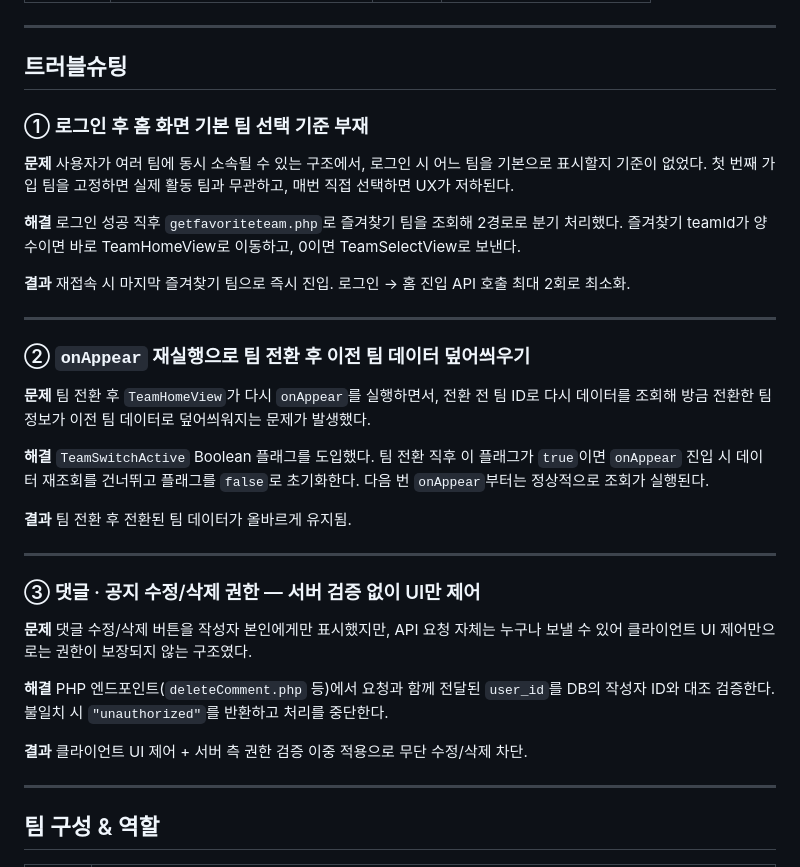
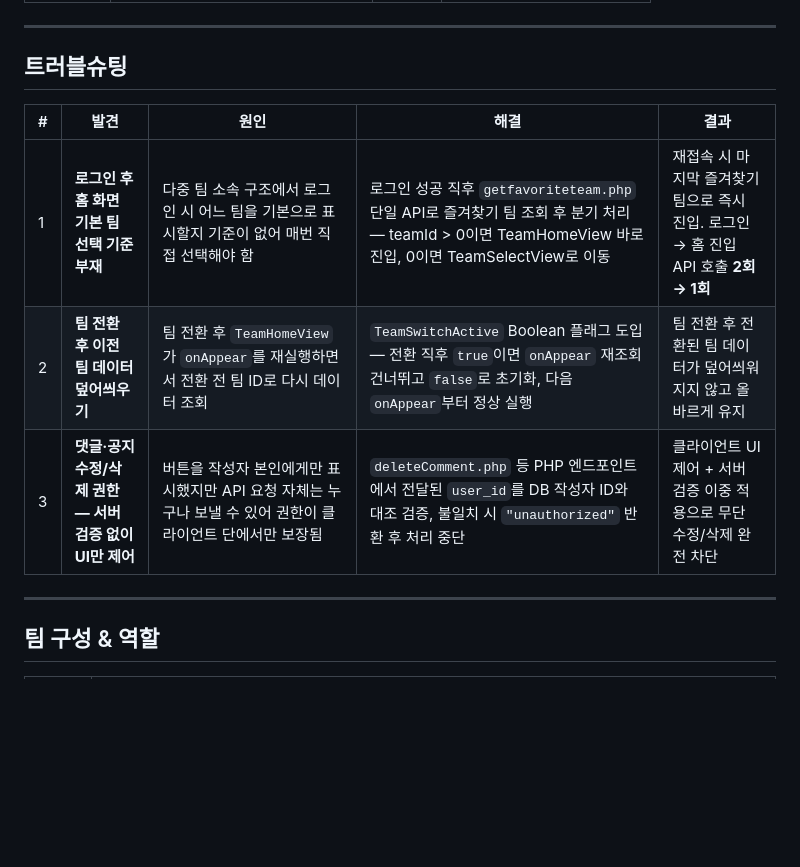
Before and after one commit to summmmmmmin/IPhone_Programming, a Markdown page: README.md, the part around the change. GitHub-like rendering; folded sections open; blank space fills up the shorter version.

Commit message:
fix : readme

```diff
--- a/README.md
+++ b/README.md
@@ -287,42 +287,11 @@ TeamSync는 **로그인 직후 역할을 판별**해 팀장·부팀장·팀원
 
 ## 트러블슈팅
 
-### ① 로그인 후 홈 화면 기본 팀 선택 기준 부재
-
-**문제**
-사용자가 여러 팀에 동시 소속될 수 있는 구조에서, 로그인 시 어느 팀을 기본으로 표시할지 기준이 없었다. 첫 번째 가입 팀을 고정하면 실제 활동 팀과 무관하고, 매번 직접 선택하면 UX가 저하된다.
-
-**해결**
-로그인 성공 직후 `getfavoriteteam.php`로 즐겨찾기 팀을 조회해 2경로로 분기 처리했다. 즐겨찾기 teamId가 양수이면 바로 TeamHomeView로 이동하고, 0이면 TeamSelectView로 보낸다.
-
-**결과**
-재접속 시 마지막 즐겨찾기 팀으로 즉시 진입. 로그인 → 홈 진입 API 호출 최대 2회로 최소화.
-
----
-
-### ② `onAppear` 재실행으로 팀 전환 후 이전 팀 데이터 덮어씌우기
-
-**문제**
-팀 전환 후 `TeamHomeView`가 다시 `onAppear`를 실행하면서, 전환 전 팀 ID로 다시 데이터를 조회해 방금 전환한 팀 정보가 이전 팀 데이터로 덮어씌워지는 문제가 발생했다.
-
-**해결**
-`TeamSwitchActive` Boolean 플래그를 도입했다. 팀 전환 직후 이 플래그가 `true`이면 `onAppear` 진입 시 데이터 재조회를 건너뛰고 플래그를 `false`로 초기화한다. 다음 번 `onAppear`부터는 정상적으로 조회가 실행된다.
-
-**결과**
-팀 전환 후 전환된 팀 데이터가 올바르게 유지됨.
-
----
-
-### ③ 댓글 · 공지 수정/삭제 권한 — 서버 검증 없이 UI만 제어
-
-**문제**
-댓글 수정/삭제 버튼을 작성자 본인에게만 표시했지만, API 요청 자체는 누구나 보낼 수 있어 클라이언트 UI 제어만으로는 권한이 보장되지 않는 구조였다.
-
-**해결**
-PHP 엔드포인트(`deleteComment.php` 등)에서 요청과 함께 전달된 `user_id`를 DB의 작성자 ID와 대조 검증한다. 불일치 시 `"unauthorized"`를 반환하고 처리를 중단한다.
-
-**결과**
-클라이언트 UI 제어 + 서버 측 권한 검증 이중 적용으로 무단 수정/삭제 차단.
+| # | 발견 | 원인 | 해결 | 결과 |
+|---|------|------|------|------|
+| 1 | **로그인 후 홈 화면 기본 팀 선택 기준 부재** | 다중 팀 소속 구조에서 로그인 시 어느 팀을 기본으로 표시할지 기준이 없어 매번 직접 선택해야 함 | 로그인 성공 직후 `getfavoriteteam.php` 단일 API로 즐겨찾기 팀 조회 후 분기 처리 — teamId > 0이면 TeamHomeView 바로 진입, 0이면 TeamSelectView로 이동 | 재접속 시 마지막 즐겨찾기 팀으로 즉시 진입. 로그인 → 홈 진입 API 호출 **2회 → 1회** |
+| 2 | **팀 전환 후 이전 팀 데이터 덮어씌우기** | 팀 전환 후 `TeamHomeView`가 `onAppear`를 재실행하면서 전환 전 팀 ID로 다시 데이터 조회 | `TeamSwitchActive` Boolean 플래그 도입 — 전환 직후 `true`이면 `onAppear` 재조회 건너뛰고 `false`로 초기화, 다음 `onAppear`부터 정상 실행 | 팀 전환 후 전환된 팀 데이터가 덮어씌워지지 않고 올바르게 유지 |
+| 3 | **댓글·공지 수정/삭제 권한 — 서버 검증 없이 UI만 제어** | 버튼을 작성자 본인에게만 표시했지만 API 요청 자체는 누구나 보낼 수 있어 권한이 클라이언트 단에서만 보장됨 | `deleteComment.php` 등 PHP 엔드포인트에서 전달된 `user_id`를 DB 작성자 ID와 대조 검증, 불일치 시 `"unauthorized"` 반환 후 처리 중단 | 클라이언트 UI 제어 + 서버 검증 이중 적용으로 무단 수정/삭제 완전 차단 |
 
 ---
 
```
